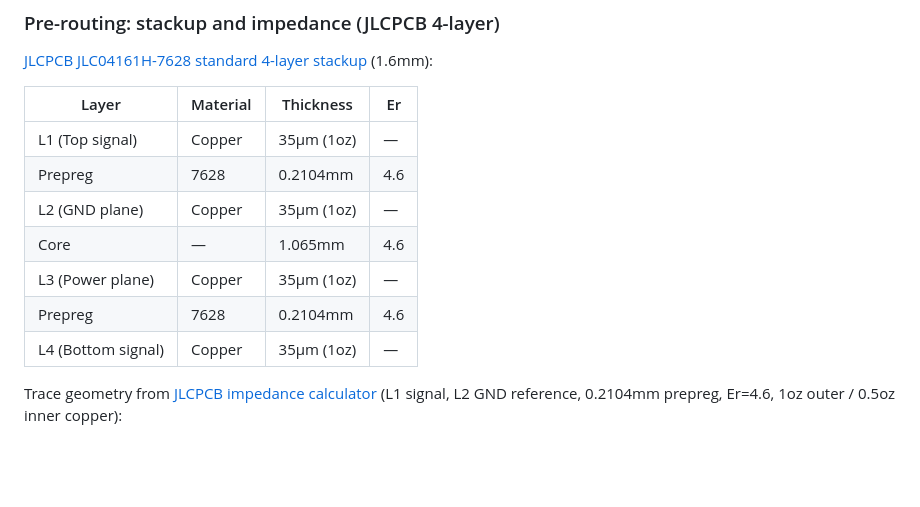
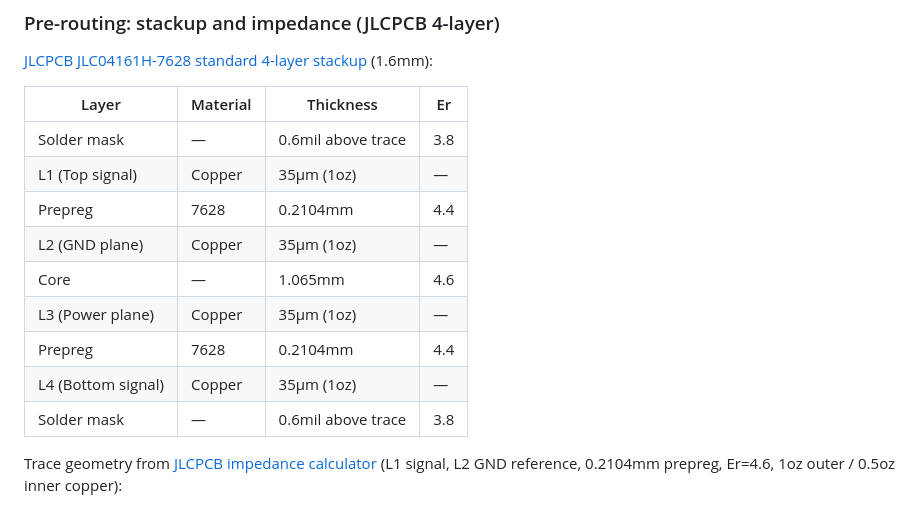
Before and after one commit to laenzlinger/offsite-backup, a Markdown page: TODO.md, the part around the change. Drawn GitHub-style; blank space fills up the shorter version.

Commit message:
Fix stackup: prepreg Er=4.4 (not 4.6), add solder mask parameters

```diff
--- a/TODO.md
+++ b/TODO.md
@@ -77,13 +77,15 @@ Placement rationale:
 
 | Layer | Material | Thickness | Er |
 |---|---|---|---|
+| Solder mask | — | 0.6mil above trace | 3.8 |
 | L1 (Top signal) | Copper | 35µm (1oz) | — |
-| Prepreg | 7628 | 0.2104mm | 4.6 |
+| Prepreg | 7628 | 0.2104mm | 4.4 |
 | L2 (GND plane) | Copper | 35µm (1oz) | — |
 | Core | — | 1.065mm | 4.6 |
 | L3 (Power plane) | Copper | 35µm (1oz) | — |
-| Prepreg | 7628 | 0.2104mm | 4.6 |
+| Prepreg | 7628 | 0.2104mm | 4.4 |
 | L4 (Bottom signal) | Copper | 35µm (1oz) | — |
+| Solder mask | — | 0.6mil above trace | 3.8 |
 
 Trace geometry from [JLCPCB impedance calculator](https://jlcpcb.com/impedance)
 (L1 signal, L2 GND reference, 0.2104mm prepreg, Er=4.6, 1oz outer / 0.5oz inner copper):
```
